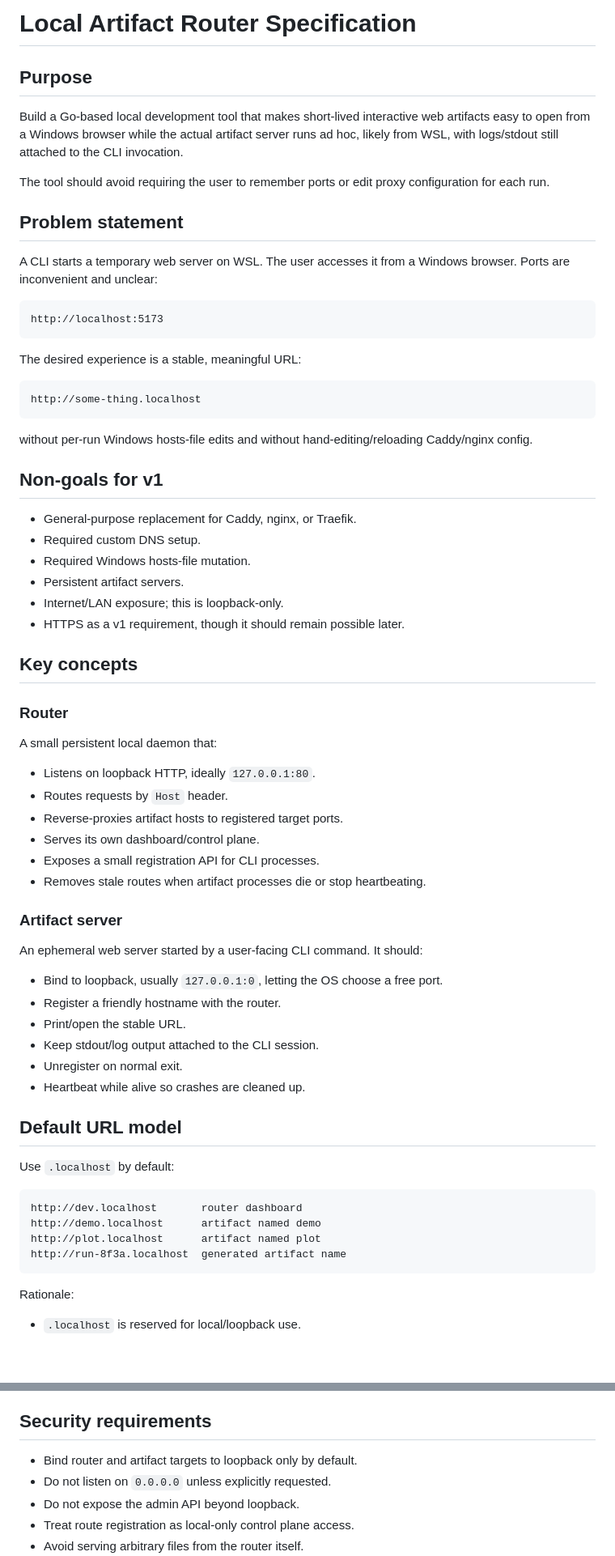
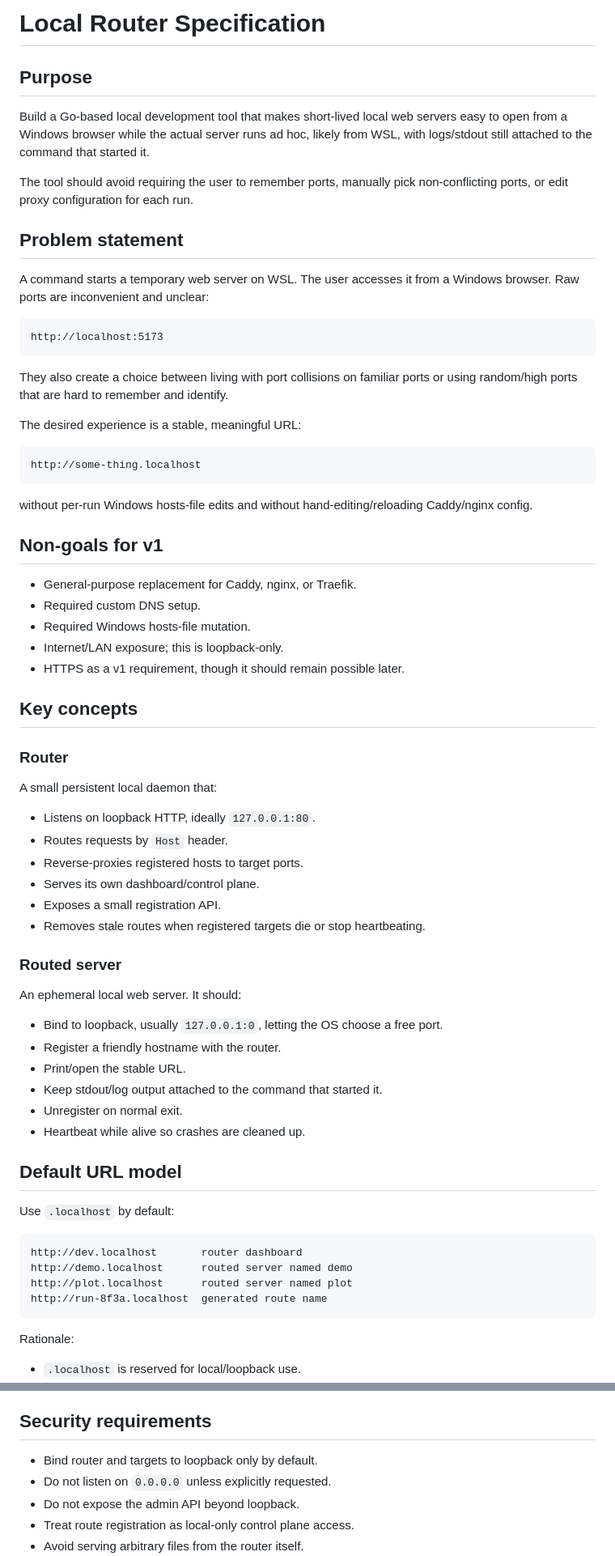
Before and after one commit to dikkadev/local-router, a Markdown page: docs/spec.md, 2 parts joined by grey strips. Shown at 81% size. Rendered like a GitHub page; blank space fills up the shorter version.

````diff
--- a/docs/spec.md
+++ b/docs/spec.md
@@ -1,18 +1,20 @@
-# Local Artifact Router Specification
+# Local Router Specification
 
 ## Purpose
 
-Build a Go-based local development tool that makes short-lived interactive web artifacts easy to open from a Windows browser while the actual artifact server runs ad hoc, likely from WSL, with logs/stdout still attached to the CLI invocation.
+Build a Go-based local development tool that makes short-lived local web servers easy to open from a Windows browser while the actual server runs ad hoc, likely from WSL, with logs/stdout still attached to the command that started it.
 
-The tool should avoid requiring the user to remember ports or edit proxy configuration for each run.
+The tool should avoid requiring the user to remember ports, manually pick non-conflicting ports, or edit proxy configuration for each run.
 
 ## Problem statement
 
-A CLI starts a temporary web server on WSL. The user accesses it from a Windows browser. Ports are inconvenient and unclear:
+A command starts a temporary web server on WSL. The user accesses it from a Windows browser. Raw ports are inconvenient and unclear:
 
 ```text
 http://localhost:5173
 ```
+
+They also create a choice between living with port collisions on familiar ports or using random/high ports that are hard to remember and identify.
 
 The desired experience is a stable, meaningful URL:
 
@@ -27,7 +29,6 @@ without per-run Windows hosts-file edits and without hand-editing/reloading Cadd
 - General-purpose replacement for Caddy, nginx, or Traefik.
 - Required custom DNS setup.
 - Required Windows hosts-file mutation.
-- Persistent artifact servers.
 - Internet/LAN exposure; this is loopback-only.
 - HTTPS as a v1 requirement, though it should remain possible later.
 
@@ -39,19 +40,19 @@ A small persistent local daemon that:
 
 - Listens on loopback HTTP, ideally `127.0.0.1:80`.
 - Routes requests by `Host` header.
-- Reverse-proxies artifact hosts to registered target ports.
+- Reverse-proxies registered hosts to target ports.
 - Serves its own dashboard/control plane.
-- Exposes a small registration API for CLI processes.
-- Removes stale routes when artifact processes die or stop heartbeating.
+- Exposes a small registration API.
+- Removes stale routes when registered targets die or stop heartbeating.
 
-### Artifact server
+### Routed server
 
-An ephemeral web server started by a user-facing CLI command. It should:
+An ephemeral local web server. It should:
 
 - Bind to loopback, usually `127.0.0.1:0`, letting the OS choose a free port.
 - Register a friendly hostname with the router.
 - Print/open the stable URL.
-- Keep stdout/log output attached to the CLI session.
+- Keep stdout/log output attached to the command that started it.
 - Unregister on normal exit.
 - Heartbeat while alive so crashes are cleaned up.
 
@@ -61,9 +62,9 @@ Use `.localhost` by default:
 
 ```text
 http://dev.localhost       router dashboard
-http://demo.localhost      artifact named demo
-http://plot.localhost      artifact named plot
-http://run-8f3a.localhost  generated artifact name
+http://demo.localhost      routed server named demo
+http://plot.localhost      routed server named plot
+http://run-8f3a.localhost  generated route name
 ```
 
 Rationale:
@@ -251,7 +252,7 @@ Suggested collision behavior:
 
 ## Security requirements
 
-- Bind router and artifact targets to loopback only by default.
+- Bind router and targets to loopback only by default.
 - Do not listen on `0.0.0.0` unless explicitly requested.
 - Do not expose the admin API beyond loopback.
 - Treat route registration as local-only control plane access.
````
Also changed, not shown: other parts of docs/spec.md (+23 -23 lines).
